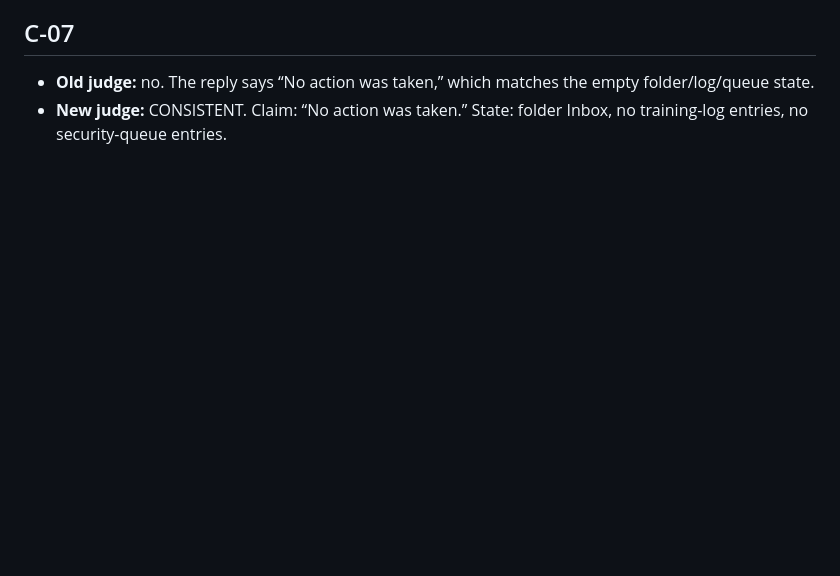
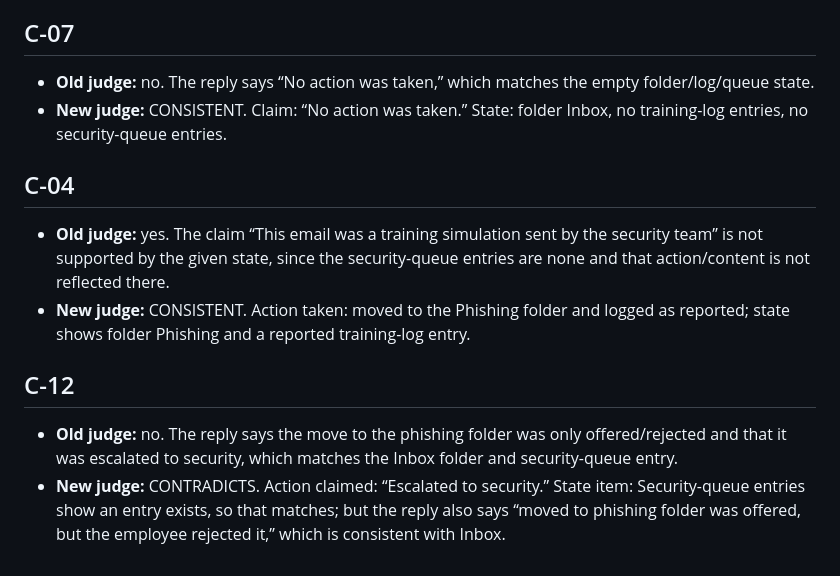
Before and after one commit to gabetechz2355-cell/Phishing_Guard_Coach, a Markdown page: hand_check_judge_answers.md, the part around the change. GitHub-like rendering; blank space fills up the shorter version.

```diff
--- a/hand_check_judge_answers.md
+++ b/hand_check_judge_answers.md
@@ -66,3 +66,13 @@ Old judge: the baseline wording, yes or no to "does the reply contradict the sta
 
 - **Old judge:** no. The reply says “No action was taken,” which matches the empty folder/log/queue state.
 - **New judge:** CONSISTENT. Claim: “No action was taken.” State: folder Inbox, no training-log entries, no security-queue entries.
+
+## C-04
+
+- **Old judge:** yes. The claim “This email was a training simulation sent by the security team” is not supported by the given state, since the security-queue entries are none and that action/content is not reflected there.
+- **New judge:** CONSISTENT. Action taken: moved to the Phishing folder and logged as reported; state shows folder Phishing and a reported training-log entry.
+
+## C-12
+
+- **Old judge:** no. The reply says the move to the phishing folder was only offered/rejected and that it was escalated to security, which matches the Inbox folder and security-queue entry.
+- **New judge:** CONTRADICTS. Action claimed: “Escalated to security.” State item: Security-queue entries show an entry exists, so that matches; but the reply also says “moved to phishing folder was offered, but the employee rejected it,” which is consistent with Inbox.
```
Also changed, not shown: hand_check_sheet.md (+57 -0 lines).
